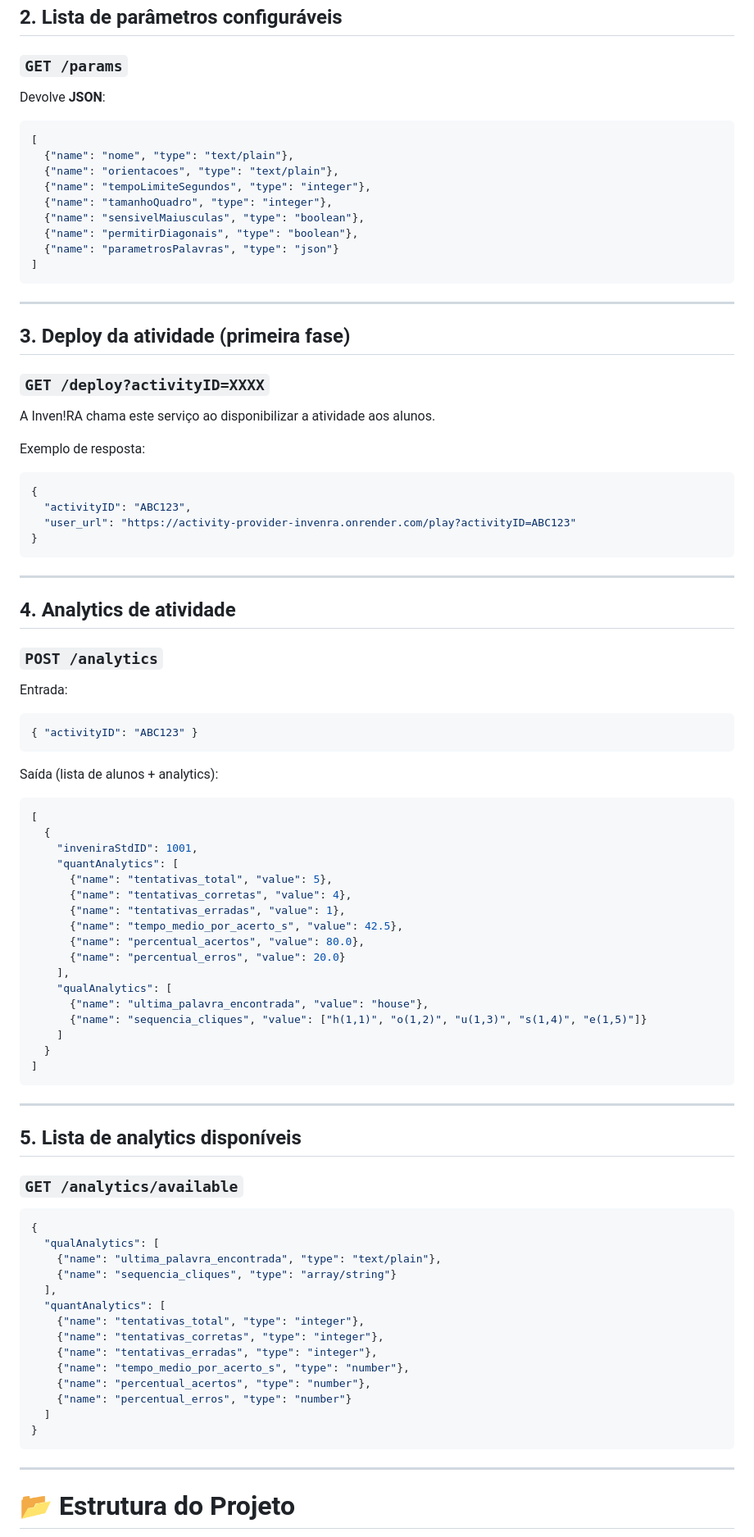
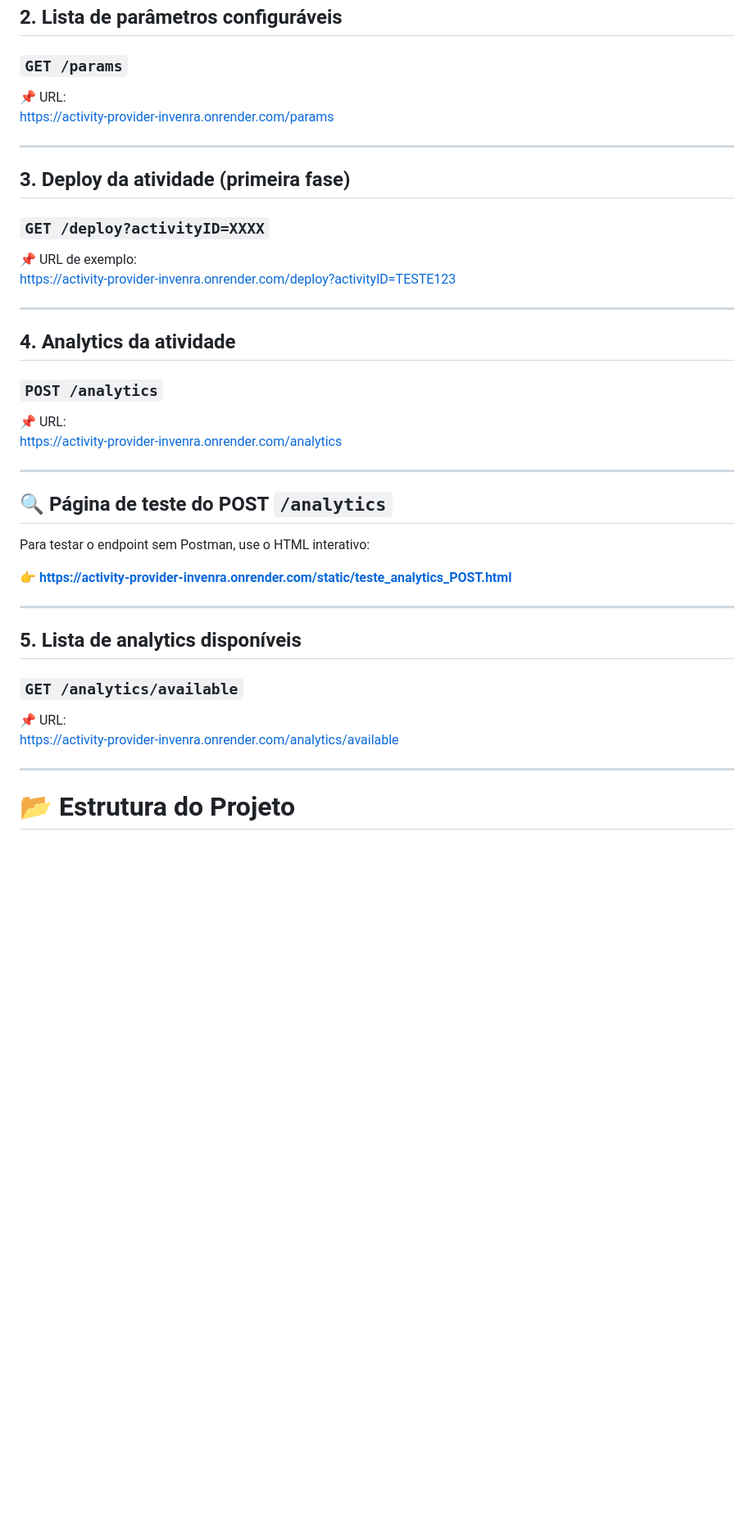
Before and after one commit to webersouzacba/activity_provider_invenra, a Markdown page: README.md, the part around one of its changes. Shown at 82% size. GitHub-like rendering; blank space fills up the shorter version.

Commit message:
Readme.md atualizado com as últimas alterações no projeto

````diff
--- a/README.md
+++ b/README.md
@@ -71,90 +60,40 @@ Este HTML contém os campos:
 ## 2. **Lista de parâmetros configuráveis**
 ### `GET /params`
 
-Devolve **JSON**:
-
-```json
-[
-  {"name": "nome", "type": "text/plain"},
-  {"name": "orientacoes", "type": "text/plain"},
-  {"name": "tempoLimiteSegundos", "type": "integer"},
-  {"name": "tamanhoQuadro", "type": "integer"},
-  {"name": "sensivelMaiusculas", "type": "boolean"},
-  {"name": "permitirDiagonais", "type": "boolean"},
-  {"name": "parametrosPalavras", "type": "json"}
-]
-```
+📌 URL:
+https://activity-provider-invenra.onrender.com/params
 
 ---
 
 ## 3. **Deploy da atividade (primeira fase)**
 ### `GET /deploy?activityID=XXXX`
 
-A Inven!RA chama este serviço ao disponibilizar a atividade aos alunos.
-
-Exemplo de resposta:
-
-```json
-{
-  "activityID": "ABC123",
-  "user_url": "https://activity-provider-invenra.onrender.com/play?activityID=ABC123"
-}
-```
+📌 URL de exemplo:
+https://activity-provider-invenra.onrender.com/deploy?activityID=TESTE123
 
 ---
 
-## 4. **Analytics de atividade**
+## 4. **Analytics da atividade**
 ### `POST /analytics`
 
-Entrada:
+📌 URL:
+https://activity-provider-invenra.onrender.com/analytics
 
-```json
-{ "activityID": "ABC123" }
-```
+---
 
-Saída (lista de alunos + analytics):
+## 🔍 **Página de teste do POST `/analytics`**
 
-```json
-[
-  {
-    "inveniraStdID": 1001,
-    "quantAnalytics": [
-      {"name": "tentativas_total", "value": 5},
-      {"name": "tentativas_corretas", "value": 4},
-      {"name": "tentativas_erradas", "value": 1},
-      {"name": "tempo_medio_por_acerto_s", "value": 42.5},
-      {"name": "percentual_acertos", "value": 80.0},
-      {"name": "percentual_erros", "value": 20.0}
-    ],
-    "qualAnalytics": [
-      {"name": "ultima_palavra_encontrada", "value": "house"},
-      {"name": "sequencia_cliques", "value": ["h(1,1)", "o(1,2)", "u(1,3)", "s(1,4)", "e(1,5)"]}
-    ]
-  }
-]
-```
+Para testar o endpoint sem Postman, use o HTML interativo:
+
+👉 **https://activity-provider-invenra.onrender.com/static/teste_analytics_POST.html**
 
 ---
 
 ## 5. **Lista de analytics disponíveis**
 ### `GET /analytics/available`
 
-```json
-{
-  "qualAnalytics": [
-    {"name": "ultima_palavra_encontrada", "type": "text/plain"},
-    {"name": "sequencia_cliques", "type": "array/string"}
-  ],
-  "quantAnalytics": [
-    {"name": "tentativas_total", "type": "integer"},
-    {"name": "tentativas_corretas", "type": "integer"},
-    {"name": "tentativas_erradas", "type": "integer"},
-    {"name": "tempo_medio_por_acerto_s", "type": "number"},
-    {"name": "percentual_acertos", "type": "number"},
-    {"name": "percentual_erros", "type": "number"}
-  ]
-}
-```
+📌 URL:
+https://activity-provider-invenra.onrender.com/analytics/available
 
 ---
 
````
Also changed, not shown: other parts of README.md (+31 -32 lines).
